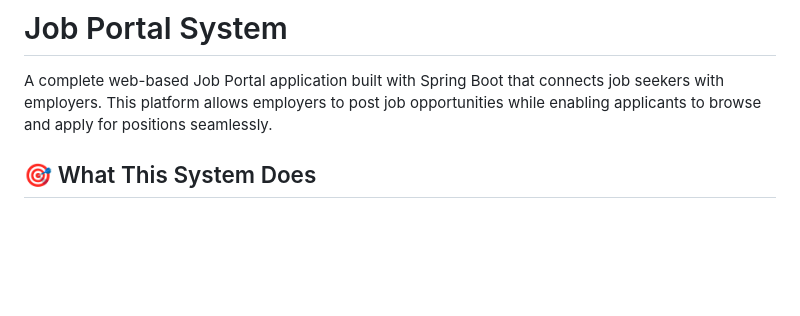
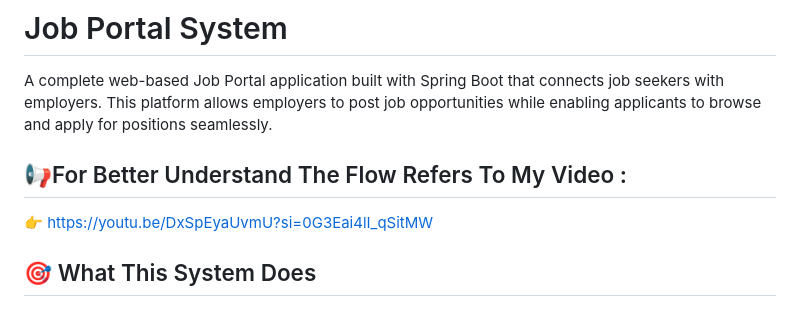
Before and after one commit to keyurpandav08/job-portal-system, a Markdown page: README.md, the part around the change. GitHub-like rendering; blank space fills up the shorter version.

Commit message:
Add video link to README for system flow explanation
Added a video link for better understanding of the system flow.

```diff
--- a/README.md
+++ b/README.md
@@ -1,6 +1,9 @@
 # Job Portal System
 
 A complete web-based Job Portal application built with Spring Boot that connects job seekers with employers. This platform allows employers to post job opportunities while enabling applicants to browse and apply for positions seamlessly.
+
+## 📢For Better Understand The Flow Refers To My Video :
+👉 https://youtu.be/DxSpEyaUvmU?si=0G3Eai4lI_qSitMW
 
 ## 🎯 What This System Does
 
```
